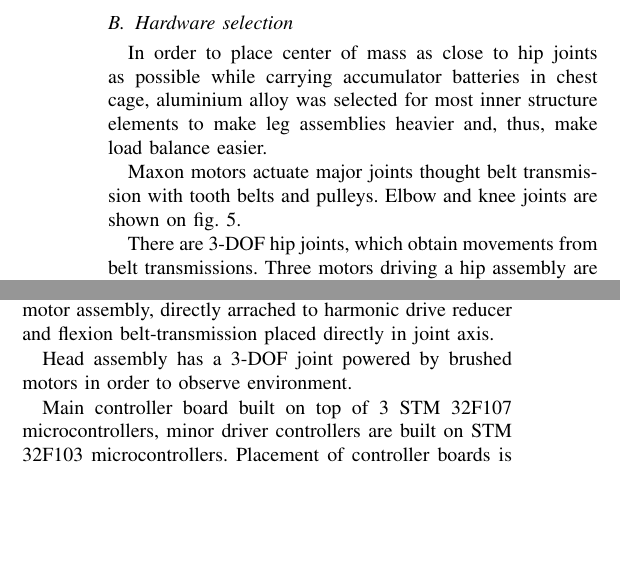
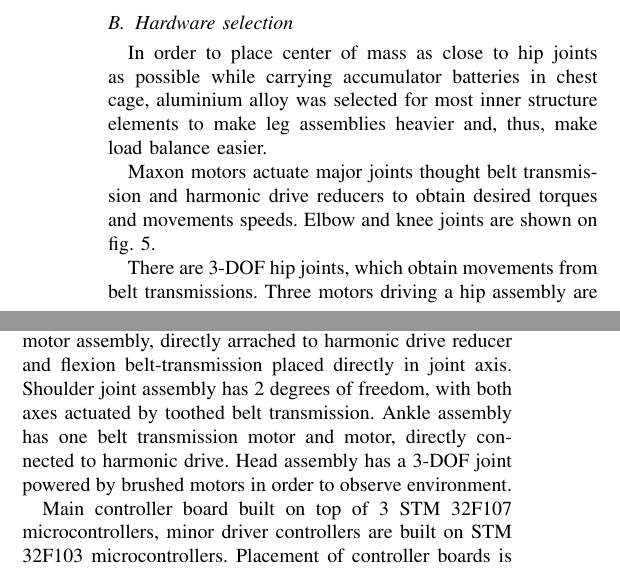
Before and after one commit to hydrophis-spiralis/iros2015paper, a LaTeX paper (ar600paper.tex): two parts of the columns of page 2 of 4, joined at a grey line, cut so that both start at the same text, the shorter picture padded with empty space. Compiled offline with pdfLaTeX.

Commit message:
Piece about mechanics

```diff
--- a/ar600paper.tex
+++ b/ar600paper.tex
@@ -183,8 +183,9 @@ carrying accumulator batteries in chest cage, aluminium alloy was selected for
 most inner structure elements to make leg assemblies heavier and, thus, make
 load balance easier.
 
-Maxon motors actuate major joints thought belt transmission with tooth belts and
-pulleys. Elbow and knee joints are shown on fig.
+Maxon motors actuate major joints thought belt transmission and harmonic drive
+reducers to obtain desired torques and movements speeds.
+Elbow and knee joints are shown on fig.
 \ref{img:joints}.
 
 \begin{figure}[h]
@@ -207,9 +208,11 @@ parts.
 Elbow joints compose of two motors each - rotation motor assembly, directly
 arrached to harmonic drive reducer and flexion belt-transmission placed directly
 in joint axis.
-
-Head assembly has a 3-DOF joint powered by brushed motors in order to observe
-environment.
+Shoulder joint assembly has 2 degrees of freedom, with both axes actuated by
+toothed belt transmission.
+Ankle assembly has one belt transmission motor and motor, directly connected
+to harmonic drive. Head assembly has a 3-DOF joint powered by brushed
+motors in order to observe environment.
 
 Main controller board built on top of 3 STM 32F107 microcontrollers, minor
 driver controllers are built on STM 32F103 microcontrollers. Placement of
```
